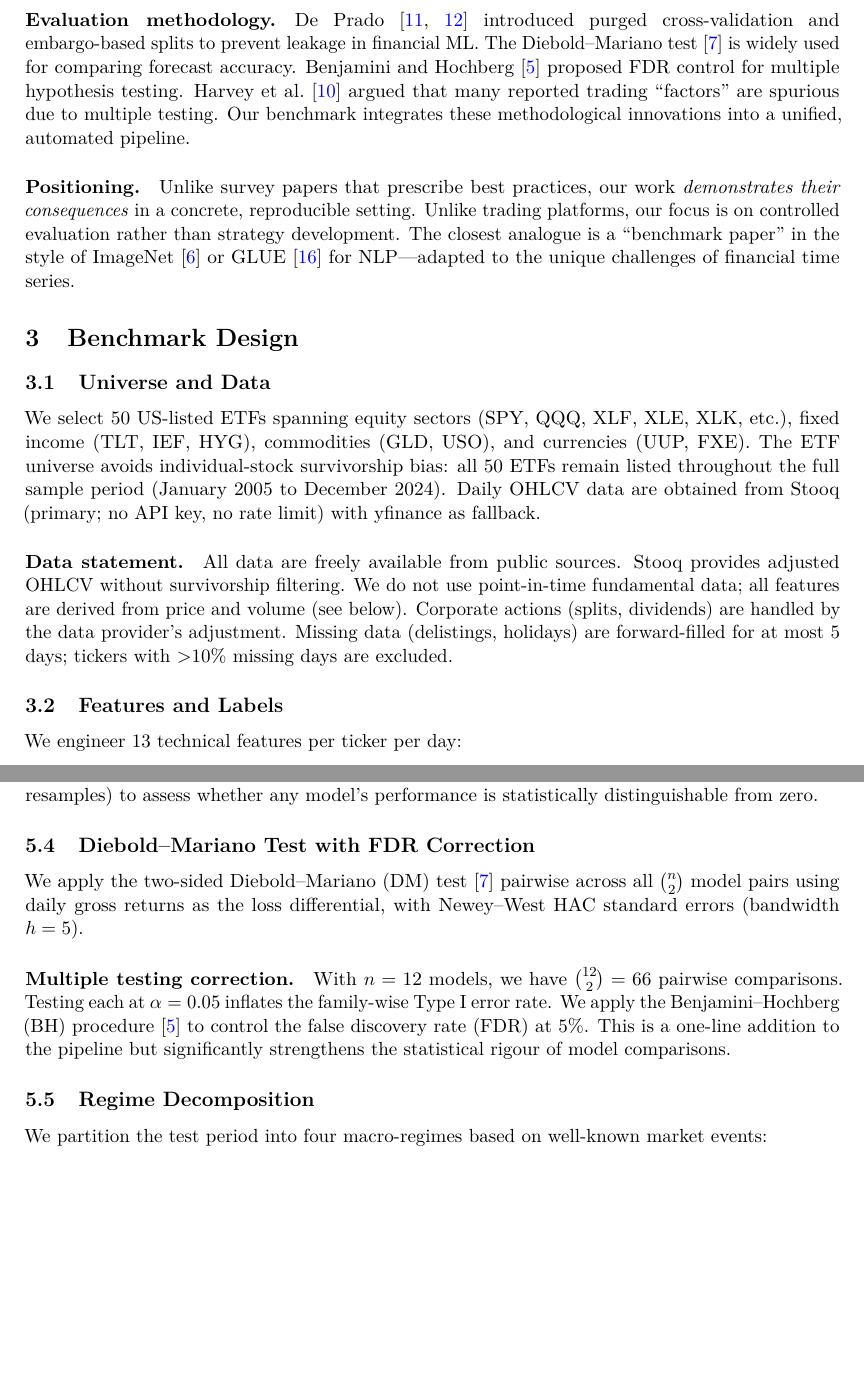
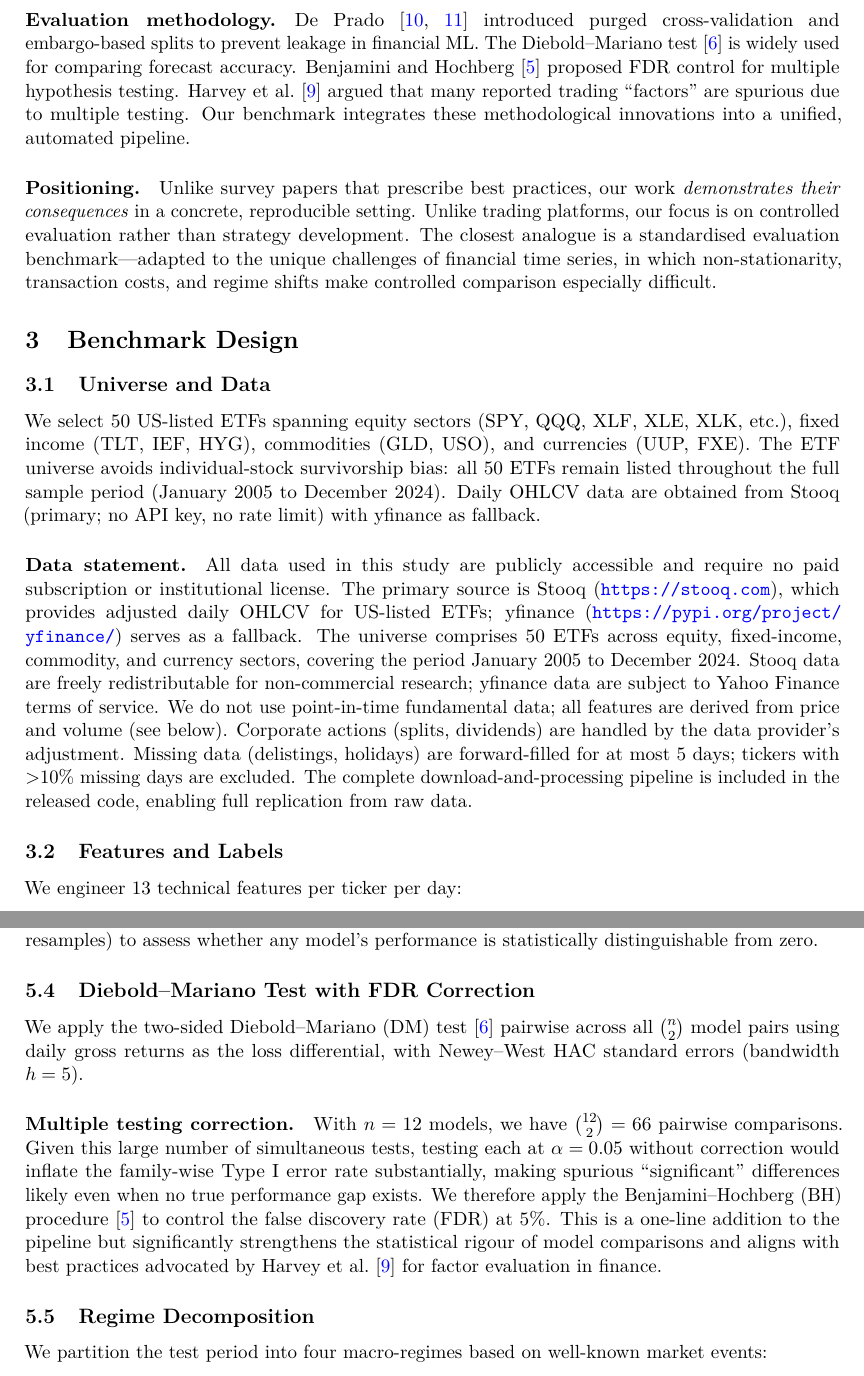
Before and after one commit to georgekingsman/ml-trading-benchmark, a LaTeX paper (paper/ml_trading_benchmark_EAAI.tex): two parts of pages 4 and 7 of 15, joined at a grey line, cut so that both start at the same text, the shorter picture padded with empty space. Compiled offline with pdfLaTeX.

Commit message:
Polish EAAI paper: 5 targeted reviewer-proofing edits
1. Add engineering system evaluation framing in Introduction
2. Expand Data Statement with source URLs, access/licensing, period
3. Strengthen BH-FDR motivation (why multiple testing matters)
4. Remove ImageNet/GLUE references (risk of 'hard-citing' unrelated fields)
5. Add shortest reproduction path (one-liner) in Reproducibility section

```diff
--- a/paper/ml_trading_benchmark_EAAI.tex
+++ b/paper/ml_trading_benchmark_EAAI.tex
@@ -126,7 +127,7 @@ Our benchmark integrates these methodological innovations into a unified, automa
 \paragraph{Positioning.}
 Unlike survey papers that prescribe best practices, our work \emph{demonstrates their consequences} in a concrete, reproducible setting.
 Unlike trading platforms, our focus is on controlled evaluation rather than strategy development.
-The closest analogue is a ``benchmark paper'' in the style of ImageNet~\citep{ref_imagenet} or GLUE~\citep{ref_glue} for NLP---adapted to the unique challenges of financial time series.
+The closest analogue is a standardised evaluation benchmark---adapted to the unique challenges of financial time series, in which non-stationarity, transaction costs, and regime shifts make controlled comparison especially difficult.
 
 
 % ================================================================== %
@@ -140,11 +141,14 @@ The ETF universe avoids individual-stock survivorship bias: all 50 ETFs remain l
 Daily OHLCV data are obtained from Stooq (primary; no API key, no rate limit) with yfinance as fallback.
 
 \paragraph{Data statement.}
-All data are freely available from public sources.
-Stooq provides adjusted OHLCV without survivorship filtering.
+All data used in this study are publicly accessible and require no paid subscription or institutional license.
+The primary source is Stooq (\url{https://stooq.com}), which provides adjusted daily OHLCV for US-listed ETFs; yfinance (\url{https://pypi.org/project/yfinance/}) serves as a fallback.
+The universe comprises 50 ETFs across equity, fixed-income, commodity, and currency sectors, covering the period January 2005 to December 2024.
+Stooq data are freely redistributable for non-commercial research; yfinance data are subject to Yahoo Finance terms of service.
 We do not use point-in-time fundamental data; all features are derived from price and volume (see below).
 Corporate actions (splits, dividends) are handled by the data provider's adjustment.
 Missing data (delistings, holidays) are forward-filled for at most 5 days; tickers with $>$10\% missing days are excluded.
+The complete download-and-processing pipeline is included in the released code, enabling full replication from raw data.
 
 \subsection{Features and Labels}
 
@@ -274,9 +278,9 @@ We apply the two-sided Diebold--Mariano (DM) test~\citep{ref_dm} pairwise across
 
 \paragraph{Multiple testing correction.}
 With $n=12$ models, we have $\binom{12}{2} = 66$ pairwise comparisons.
-Testing each at $\alpha=0.05$ inflates the family-wise Type I error rate.
-We apply the Benjamini--Hochberg (BH) procedure~\citep{ref_bh} to control the false discovery rate (FDR) at 5\%.
-This is a one-line addition to the pipeline but significantly strengthens the statistical rigour of model comparisons.
+Given this large number of simultaneous tests, testing each at $\alpha=0.05$ without correction would inflate the family-wise Type~I error rate substantially, making spurious ``significant'' differences likely even when no true performance gap exists.
+We therefore apply the Benjamini--Hochberg (BH) procedure~\citep{ref_bh} to control the false discovery rate (FDR) at 5\%.
+This is a one-line addition to the pipeline but significantly strengthens the statistical rigour of model comparisons and aligns with best practices advocated by Harvey et al.~\citep{ref_harvey} for factor evaluation in finance.
 
 \subsection{Regime Decomposition}
 
```
Also changed, not shown: paper/references_eswa_core60_filled.bib (+0 -15 lines), paper/ml_trading_benchmark_EAAI.pdf, paper/ml_trading_benchmark_EAAI.tex (7 more changed lines).
